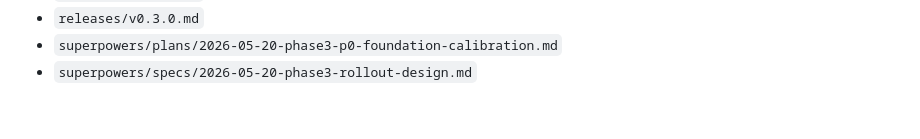
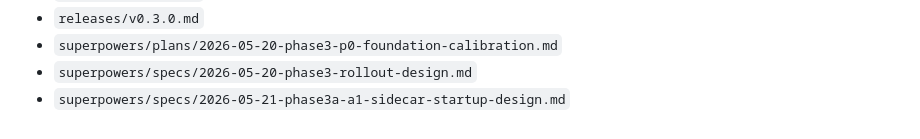
Before and after one commit to SugarWilliam/PycHermesAgent, a Markdown page: docs/Documentation_Tracking.md, the part around the change. Drawn GitHub-style.

Commit message:
docs: add phase3a a1 startup design

```diff
--- a/docs/Documentation_Tracking.md
+++ b/docs/Documentation_Tracking.md
@@ -116,3 +116,4 @@ Canonical path set (glob: `docs/**/*.md`):
 - `releases/v0.3.0.md`
 - `superpowers/plans/2026-05-20-phase3-p0-foundation-calibration.md`
 - `superpowers/specs/2026-05-20-phase3-rollout-design.md`
+- `superpowers/specs/2026-05-21-phase3a-a1-sidecar-startup-design.md`
```
Also changed, not shown: 1 other file.
